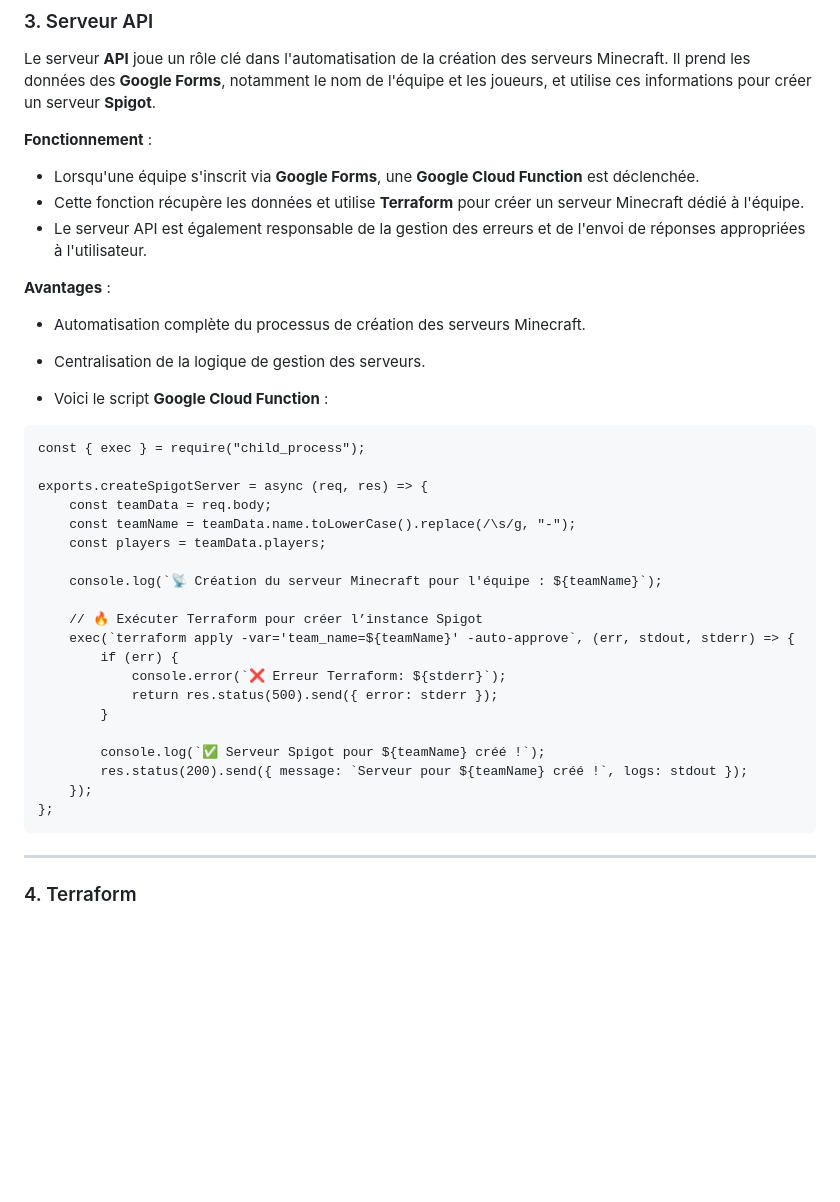
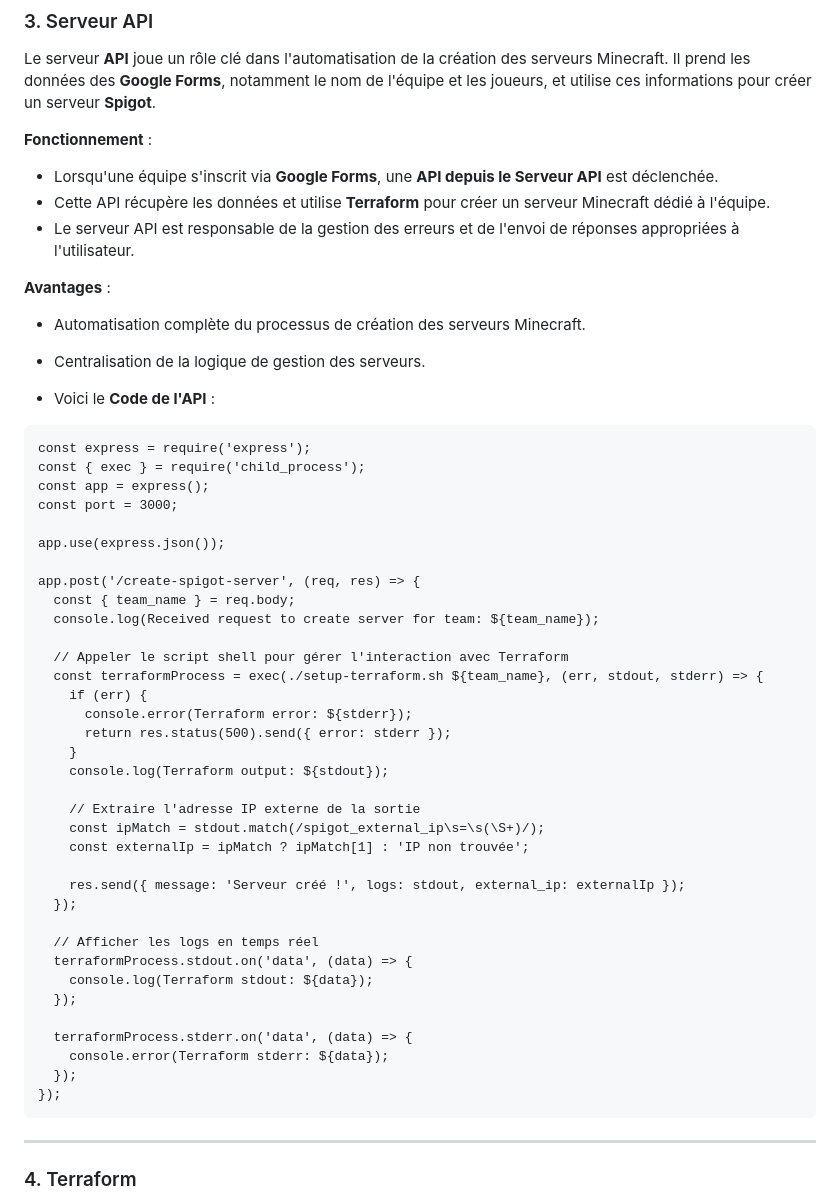
Before and after one commit to sershoks/minecraft, a Markdown page: Documentation/projet_minecraft.md, the part around the change. GitHub-like rendering; blank space fills up the shorter version.

````diff
--- a/Documentation/projet_minecraft.md
+++ b/Documentation/projet_minecraft.md
@@ -52,36 +52,51 @@ Le **BungeeCord** est un serveur proxy Minecraft qui permet de gérer plusieurs
 Le serveur **API** joue un rôle clé dans l'automatisation de la création des serveurs Minecraft. Il prend les données des **Google Forms**, notamment le nom de l'équipe et les joueurs, et utilise ces informations pour créer un serveur **Spigot**.
 
 **Fonctionnement** :
-- Lorsqu'une équipe s'inscrit via **Google Forms**, une **Google Cloud Function** est déclenchée.
-- Cette fonction récupère les données et utilise **Terraform** pour créer un serveur Minecraft dédié à l'équipe.
-- Le serveur API est également responsable de la gestion des erreurs et de l'envoi de réponses appropriées à l'utilisateur.
+- Lorsqu'une équipe s'inscrit via **Google Forms**, une **API depuis le Serveur API** est déclenchée.
+- Cette API récupère les données et utilise **Terraform** pour créer un serveur Minecraft dédié à l'équipe.
+- Le serveur API est responsable de la gestion des erreurs et de l'envoi de réponses appropriées à l'utilisateur.
 
 **Avantages** :
 - Automatisation complète du processus de création des serveurs Minecraft.
 - Centralisation de la logique de gestion des serveurs.
 
-- Voici le script **Google Cloud Function** :
+- Voici le **Code de l'API** :
 ```hcl
-const { exec } = require("child_process");
+const express = require('express');
+const { exec } = require('child_process');
+const app = express();
+const port = 3000;
 
-exports.createSpigotServer = async (req, res) => {
-    const teamData = req.body;
-    const teamName = teamData.name.toLowerCase().replace(/\s/g, "-");
-    const players = teamData.players;
+app.use(express.json());
 
-    console.log(`📡 Création du serveur Minecraft pour l'équipe : ${teamName}`);
+app.post('/create-spigot-server', (req, res) => {
+  const { team_name } = req.body;
+  console.log(Received request to create server for team: ${team_name});
 
-    // 🔥 Exécuter Terraform pour créer l’instance Spigot
-    exec(`terraform apply -var='team_name=${teamName}' -auto-approve`, (err, stdout, stderr) => {
-        if (err) {
-            console.error(`❌ Erreur Terraform: ${stderr}`);
-            return res.status(500).send({ error: stderr });
-        }
+  // Appeler le script shell pour gérer l'interaction avec Terraform
+  const terraformProcess = exec(./setup-terraform.sh ${team_name}, (err, stdout, stderr) => {
+    if (err) {
+      console.error(Terraform error: ${stderr});
+      return res.status(500).send({ error: stderr });
+    }
+    console.log(Terraform output: ${stdout});
 
-        console.log(`✅ Serveur Spigot pour ${teamName} créé !`);
-        res.status(200).send({ message: `Serveur pour ${teamName} créé !`, logs: stdout });
-    });
-};
+    // Extraire l'adresse IP externe de la sortie
+    const ipMatch = stdout.match(/spigot_external_ip\s=\s(\S+)/);
+    const externalIp = ipMatch ? ipMatch[1] : 'IP non trouvée';
+
+    res.send({ message: 'Serveur créé !', logs: stdout, external_ip: externalIp });
+  });
+
+  // Afficher les logs en temps réel
+  terraformProcess.stdout.on('data', (data) => {
+    console.log(Terraform stdout: ${data});
+  });
+
+  terraformProcess.stderr.on('data', (data) => {
+    console.error(Terraform stderr: ${data});
+  });
+});
 ```
 ---
 
````
